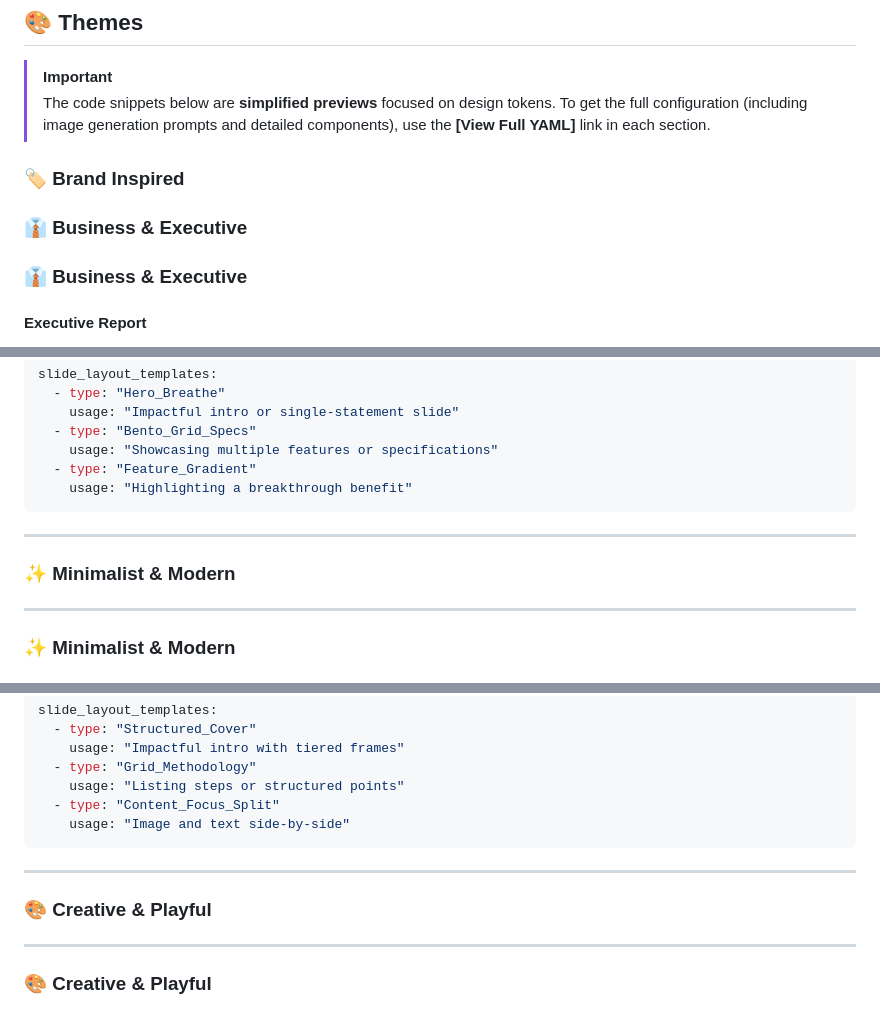
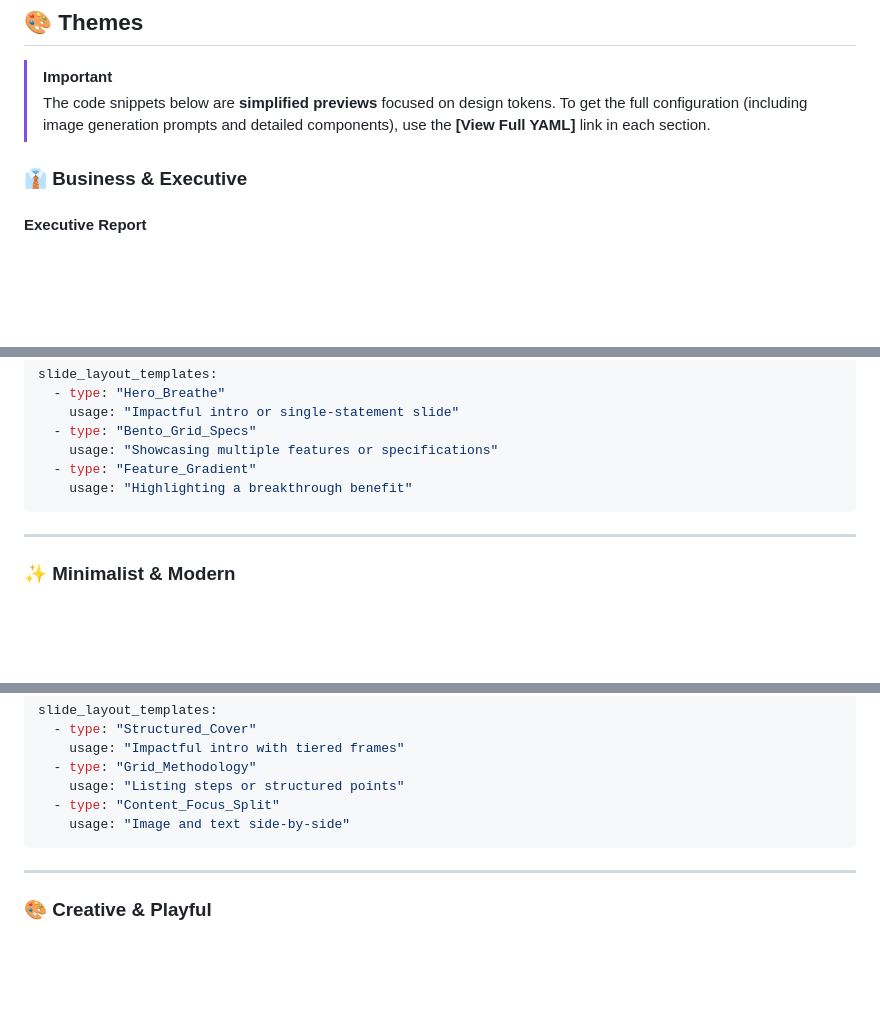
Before and after one commit to YamilAyma/notebooklm-prompt-styles, a Markdown page: README.md, 3 parts joined by grey strips. GitHub-like rendering; blank space fills up the shorter version.

Commit message:
docs (README) - Remove duplicate headers and obsolete categories

````diff
--- a/README.md
+++ b/README.md
@@ -66,12 +66,6 @@ Explore the collection interactively through our high-performance showcase site.
 
 > [!IMPORTANT]
 > The code snippets below are **simplified previews** focused on design tokens. To get the full configuration (including image generation prompts and detailed components), use the **[View Full YAML]** link in each section.
-
-### 🏷️ Brand Inspired
-
-
-### 👔 Business & Executive
-
 
 ### 👔 Business & Executive
 
@@ -264,10 +256,6 @@ slide_layout_templates:
   - type: "Feature_Gradient"
     usage: "Highlighting a breakthrough benefit"
 ```
-
----
-
-### ✨ Minimalist & Modern
 
 ---
 
@@ -381,10 +369,6 @@ slide_layout_templates:
   - type: "Content_Focus_Split"
     usage: "Image and text side-by-side"
 ```
-
----
-
-### 🎨 Creative & Playful
 
 ---
 
````
Also changed, not shown: other parts of README.md (+0 -23 lines).
